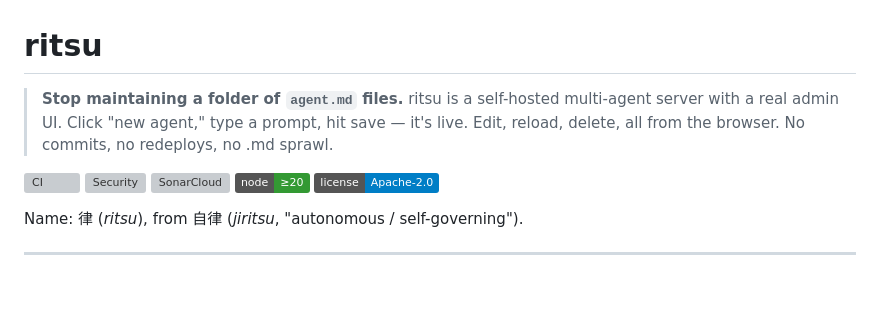
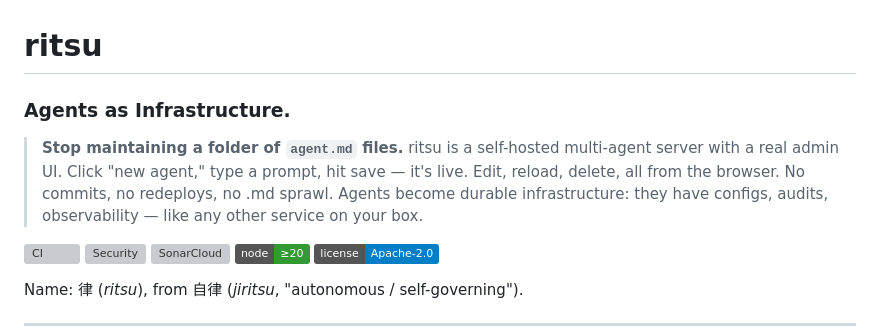
Before and after one commit to Horizon-Digital-Engineering/ritsu, a Markdown page: README.md, the part around the change. Rendered like a GitHub page; badges without logos; blank space fills up the shorter version; grey boxes are pictures that could not be loaded.

Commit message:
readme: "Agents as Infrastructure." tagline

```diff
--- a/README.md
+++ b/README.md
@@ -1,6 +1,8 @@
 # ritsu
 
-> **Stop maintaining a folder of `agent.md` files.** ritsu is a self-hosted multi-agent server with a real admin UI. Click "new agent," type a prompt, hit save — it's live. Edit, reload, delete, all from the browser. No commits, no redeploys, no .md sprawl.
+### Agents as Infrastructure.
+
+> **Stop maintaining a folder of `agent.md` files.** ritsu is a self-hosted multi-agent server with a real admin UI. Click "new agent," type a prompt, hit save — it's live. Edit, reload, delete, all from the browser. No commits, no redeploys, no .md sprawl. Agents become durable infrastructure: they have configs, audits, observability — like any other service on your box.
 
 [![CI](https://github.com/Horizon-Digital-Engineering/ritsu/actions/workflows/ci.yml/badge.svg)](https://github.com/Horizon-Digital-Engineering/ritsu/actions/workflows/ci.yml)
 [![Security](https://github.com/Horizon-Digital-Engineering/ritsu/actions/workflows/security.yml/badge.svg)](https://github.com/Horizon-Digital-Engineering/ritsu/actions/workflows/security.yml)
```
